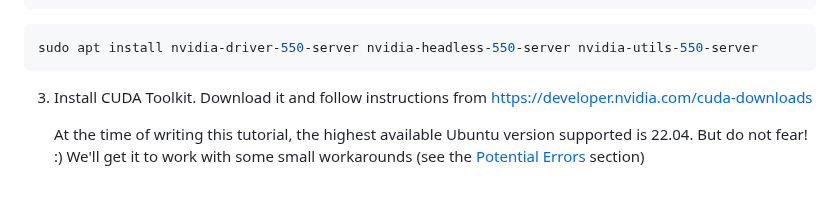
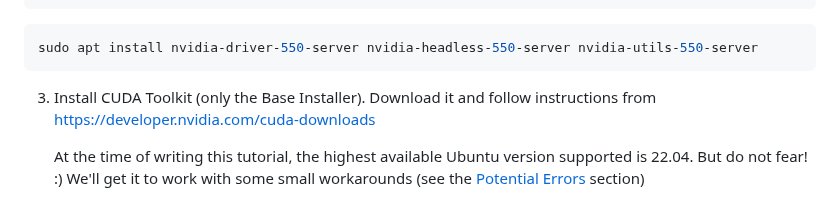
Before and after one commit to distantmagic/paddler, a Markdown page: tutorial-installing-llamacpp-aws-cuda.md, the part around the change. Drawn GitHub-style.

````diff
--- a/tutorial-installing-llamacpp-aws-cuda.md
+++ b/tutorial-installing-llamacpp-aws-cuda.md
@@ -18,7 +18,7 @@ system. This tutorial was specifically written for an installation on a `Ubuntu
   sudo apt install nvidia-driver-550-server nvidia-headless-550-server nvidia-utils-550-server
   ```
 
-3. Install CUDA Toolkit. Download it and follow instructions from
+3. Install CUDA Toolkit (only the Base Installer). Download it and follow instructions from
   https://developer.nvidia.com/cuda-downloads
 
     At the time of writing this tutorial, the highest available Ubuntu version supported is 22.04. But do not fear! :) We'll get it to work with some small workarounds (see the [Potential Errors](#potential-errors) section)
````
